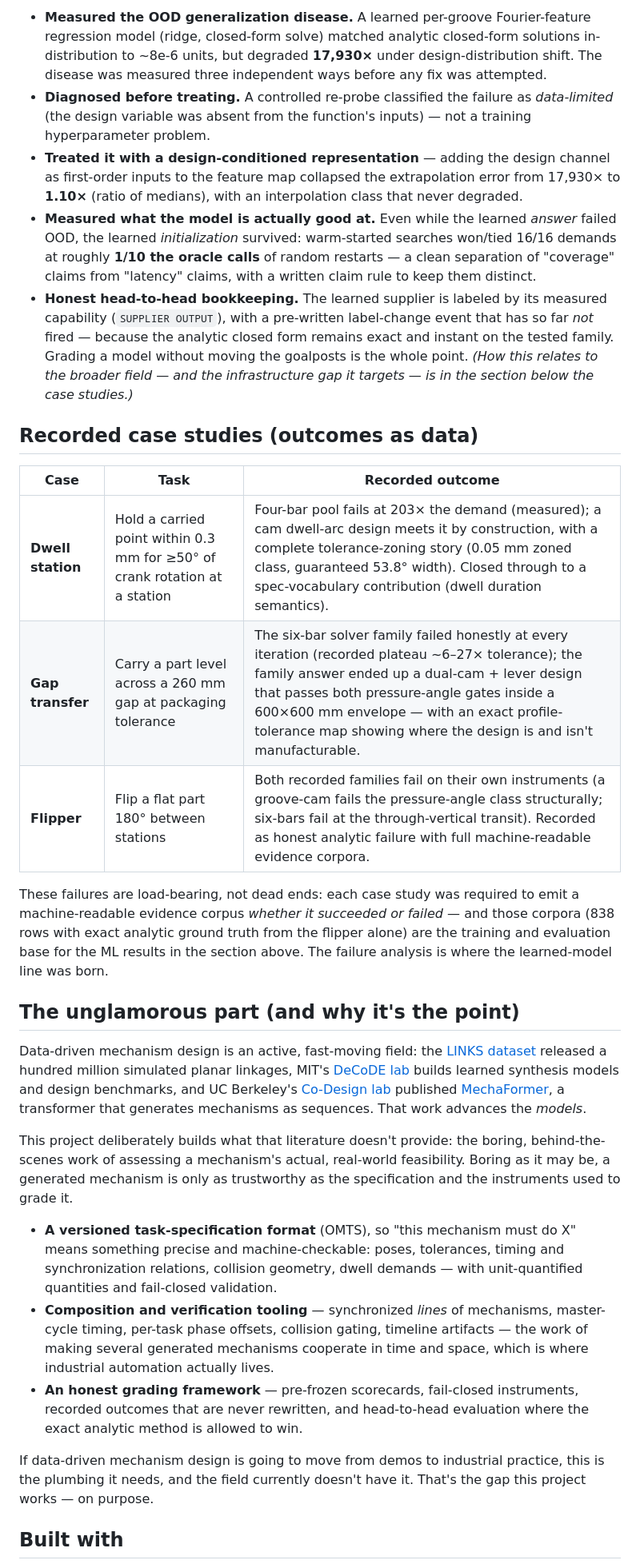
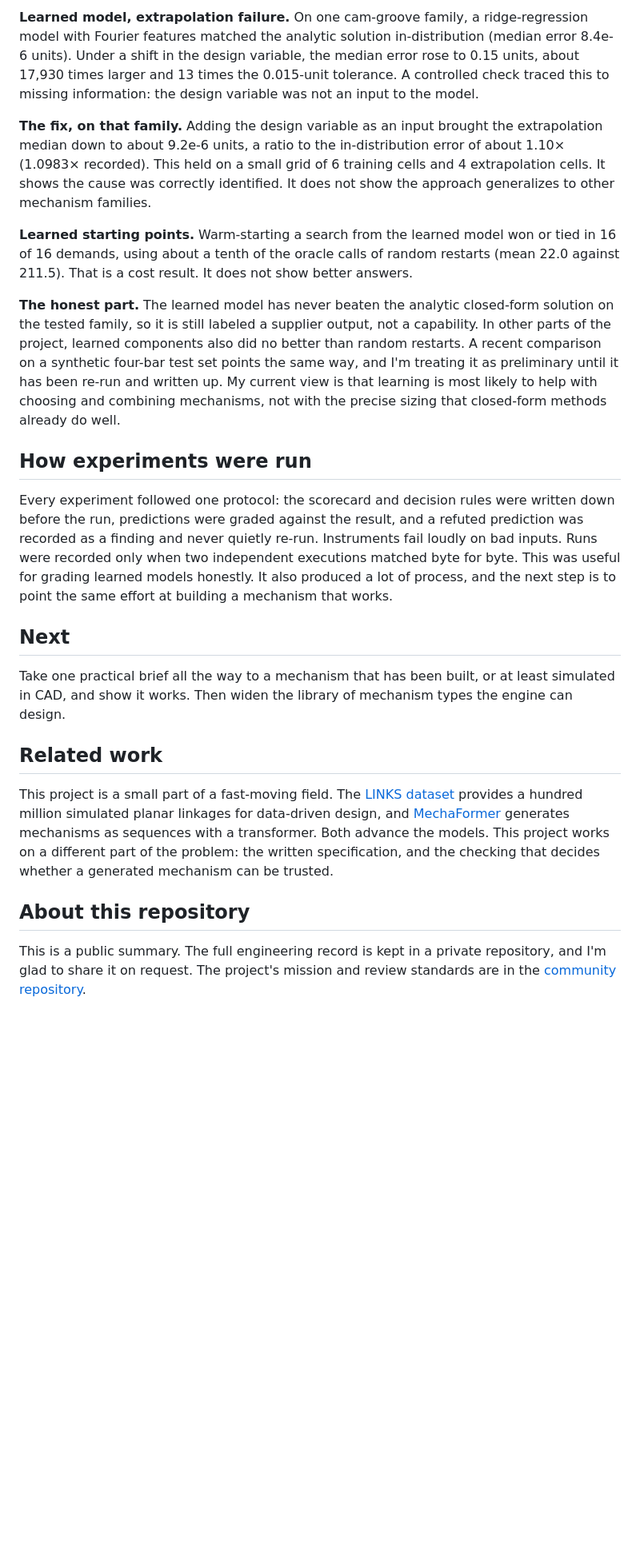
Before and after one commit to Mechanismo-AI/mechanism-design-ml, a Markdown page: README.md, the part around one of its changes. Shown at 80% size. GitHub-like rendering; blank space fills up the shorter version.

```diff
--- a/README.md
+++ b/README.md
@@ -35,33 +38,25 @@ Because the toolkit grades *candidate generators*, it became a natural laborator
 
-- **Measured the OOD generalization disease.** A learned per-groove Fourier-feature regression model (ridge, closed-form solve) matched analytic closed-form solutions in-distribution to ~8e-6 units, but degraded **17,930×** under design-distribution shift. The disease was measured three independent ways before any fix was attempted.
-- **Diagnosed before treating.** A controlled re-probe classified the failure as *data-limited* (the design variable was absent from the function's inputs) — not a training hyperparameter problem.
-- **Treated it with a design-conditioned representation** — adding the design channel as first-order inputs to the feature map collapsed the extrapolation error from 17,930× to **1.10×** (ratio of medians), with an interpolation class that never degraded.
-- **Measured what the model is actually good at.** Even while the learned *answer* failed OOD, the learned *initialization* survived: warm-started searches won/tied 16/16 demands at roughly **1/10 the oracle calls** of random restarts — a clean separation of "coverage" claims from "latency" claims, with a written claim rule to keep them distinct.
-- **Honest head-to-head bookkeeping.** The learned supplier is labeled by its measured capability (`SUPPLIER OUTPUT`), with a pre-written label-change event that has so far *not* fired — because the analytic closed form remains exact and instant on the tested family. Grading a model without moving the goalposts is the whole point. *(How this relates to the broader field — and the infrastructure gap it targets — is in the section below the case studies.)*
+**Learned model, extrapolation failure.** On one cam-groove family, a ridge-regression model with Fourier features matched the analytic solution in-distribution (median error 8.4e-6 units). Under a shift in the design variable, the median error rose to 0.15 units, about 17,930 times larger and 13 times the 0.015-unit tolerance. A controlled check traced this to missing information: the design variable was not an input to the model.
 
-## Recorded case studies (outcomes as data)
+**The fix, on that family.** Adding the design variable as an input brought the extrapolation median down to about 9.2e-6 units, a ratio to the in-distribution error of about 1.10× (1.0983× recorded). This held on a small grid of 6 training cells and 4 extrapolation cells. It shows the cause was correctly identified. It does not show the approach generalizes to other mechanism families.
 
+**Learned starting points.** Warm-starting a search from the learned model won or tied in 16 of 16 demands, using about a tenth of the oracle calls of random restarts (mean 22.0 against 211.5). That is a cost result. It does not show better answers.
 
-| Case              | Task                                                                       | Recorded outcome                                                                                                                                                                                                                                                                                                       |
-| ----------------- | -------------------------------------------------------------------------- | ---------------------------------------------------------------------------------------------------------------------------------------------------------------------------------------------------------------------------------------------------------------------------------------------------------------------- |
-| **Dwell station** | Hold a carried point within 0.3 mm for ≥50° of crank rotation at a station | Four-bar pool fails at 203× the demand (measured); a cam dwell-arc design meets it by construction, with a complete tolerance-zoning story (0.05 mm zoned class, guaranteed 53.8° width). Closed through to a spec-vocabulary contribution (dwell duration semantics).                                                 |
-| **Gap transfer**  | Carry a part level across a 260 mm gap at packaging tolerance              | The six-bar solver family failed honestly at every iteration (recorded plateau ~6–27× tolerance); the family answer ended up a dual-cam + lever design that passes both pressure-angle gates inside a 600×600 mm envelope — with an exact profile-tolerance map showing where the design is and isn't manufacturable. |
-| **Flipper**       | Flip a flat part 180° between stations                                     | Both recorded families fail on their own instruments (a groove-cam fails the pressure-angle class structurally; six-bars fail at the through-vertical transit). Recorded as honest analytic failure with full machine-readable evidence corpora.                                                                       |
+**The honest part.** The learned model has never beaten the analytic closed-form solution on the tested family, so it is still labeled a supplier output, not a capability. In other parts of the project, learned components also did no better than random restarts. A recent comparison on a synthetic four-bar test set points the same way, and I'm treating it as preliminary until it has been re-run and written up. My current view is that learning is most likely to help with choosing and combining mechanisms, not with the precise sizing that closed-form methods already do well.
 
+## How experiments were run
 
-These failures are load-bearing, not dead ends: each case study was required to emit a machine-readable evidence corpus *whether it succeeded or failed* — and those corpora (838 rows with exact analytic ground truth from the flipper alone) are the training and evaluation base for the ML results in the section above. The failure analysis is where the learned-model line was born.
+Every experiment followed one protocol: the scorecard and decision rules were written down before the run, predictions were graded against the result, and a refuted prediction was recorded as a finding and never quietly re-run. Instruments fail loudly on bad inputs. Runs were recorded only when two independent executions matched byte for byte. This was useful for grading learned models honestly. It also produced a lot of process, and the next step is to point the same effort at building a mechanism that works.
 
-## The unglamorous part (and why it's the point)
+## Next
 
-Data-driven mechanism design is an active, fast-moving field: the [LINKS dataset](https://github.com/ahnobari/LINKS) released a hundred million simulated planar linkages, MIT's [DeCoDE lab](https://decode.mit.edu/) builds learned synthesis models and design benchmarks, and UC Berkeley's [Co-Design lab](https://codesign.berkeley.edu/) published [MechaFormer](https://arxiv.org/abs/2508.09005), a transformer that generates mechanisms as sequences. That work advances the *models*.
+Take one practical brief all the way to a mechanism that has been built, or at least simulated in CAD, and show it works. Then widen the library of mechanism types the engine can design.
 
-This project deliberately builds what that literature doesn't provide: the boring, behind-the-scenes work of assessing a mechanism's actual, real-world feasibility. Boring as it may be, a generated mechanism is only as trustworthy as the specification and the instruments used to grade it.
+## Related work
 
-- **A versioned task-specification format** (OMTS), so "this mechanism must do X" means something precise and machine-checkable: poses, tolerances, timing and synchronization relations, collision geometry, dwell demands — with unit-quantified quantities and fail-closed validation.
-- **Composition and verification tooling** — synchronized *lines* of mechanisms, master-cycle timing, per-task phase offsets, collision gating, timeline artifacts — the work of making several generated mechanisms cooperate in time and space, which is where industrial automation actually lives.
-- **An honest grading framework** — pre-frozen scorecards, fail-closed instruments, recorded outcomes that are never rewritten, and head-to-head evaluation where the exact analytic method is allowed to win.
+This project is a small part of a fast-moving field. The [LINKS dataset](https://arxiv.org/abs/2208.14567) provides a hundred million simulated planar linkages for data-driven design, and [MechaFormer](https://arxiv.org/abs/2508.09005) generates mechanisms as sequences with a transformer. Both advance the models. This project works on a different part of the problem: the written specification, and the checking that decides whether a generated mechanism can be trusted.
 
-If data-driven mechanism design is going to move from demos to industrial practice, this is the plumbing it needs, and the field currently doesn't have it. That's the gap this project works — on purpose.
+## About this repository
 
-## Built with
+This is a public summary. The full engineering record is kept in a private repository, and I'm glad to share it on request. The project's mission and review standards are in the [community repository](https://github.com/Mechanismo-AI/mechanism-generator-community).
 
```
Also changed, not shown: other parts of README.md (+24 -25 lines).
